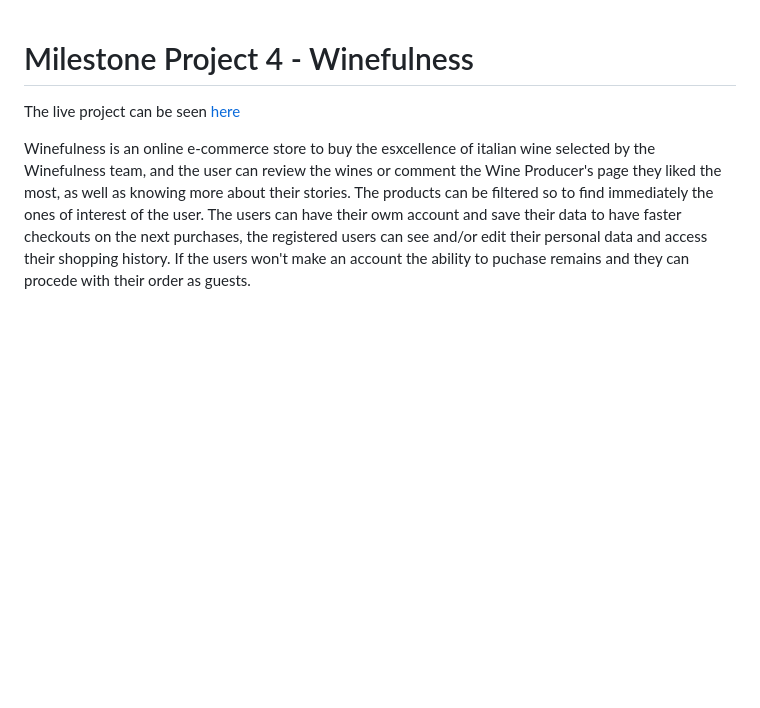
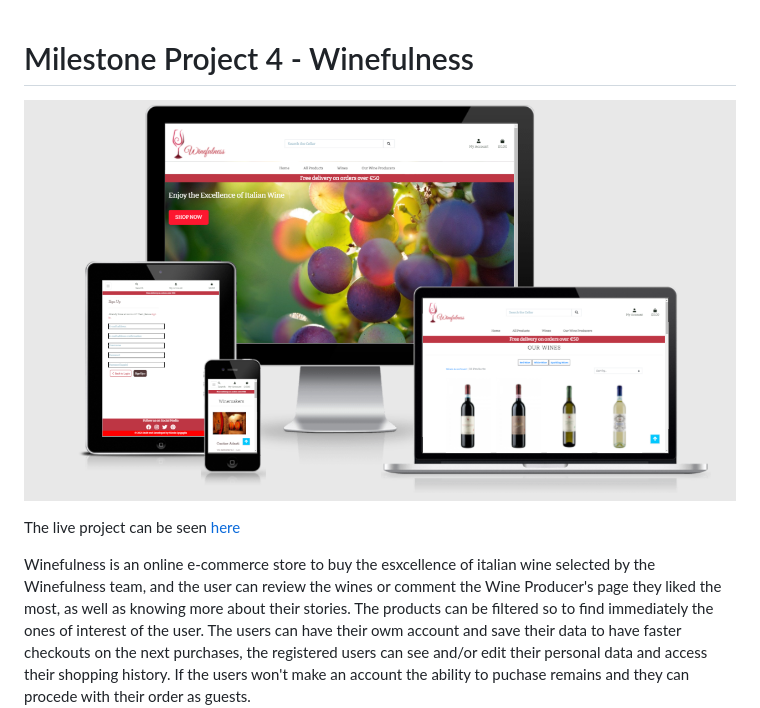
Before and after one commit to Nicola2309/Winefulness, a Markdown page: README.md, the part around the change. GitHub-like rendering; pictures changed too: media/readme_imgs/responsive.png (added); blank space fills up the shorter version.

Commit message:
Added ami responsive image to README

```diff
--- a/README.md
+++ b/README.md
@@ -1,4 +1,6 @@
 # Milestone Project 4 - Winefulness
+
+![Winefulness Responsive Design](https://github.com/Nicola2309/Winefulness/blob/master/media/readme_imgs/responsive.png)
 
 The live project can be seen [here](https://winefulness.herokuapp.com/)
 
```
